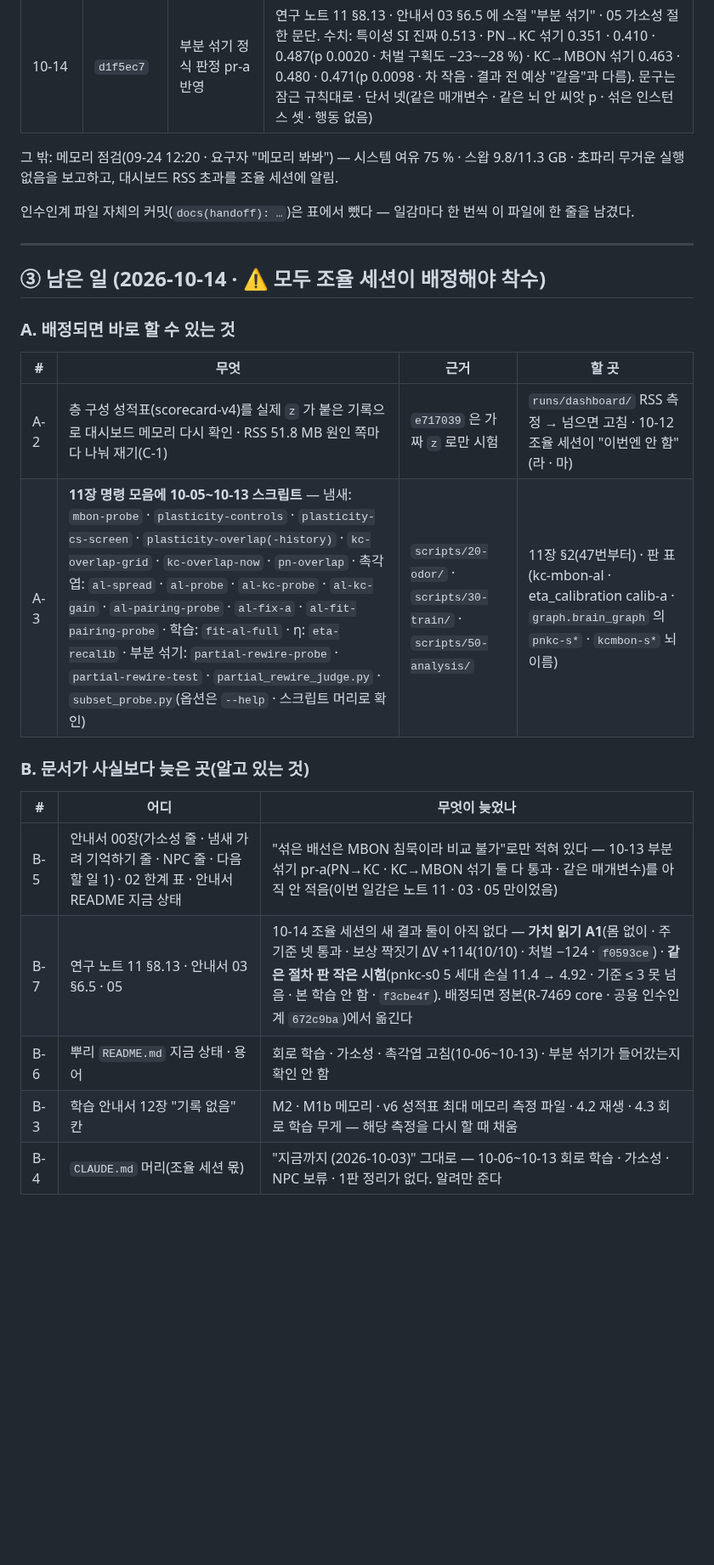
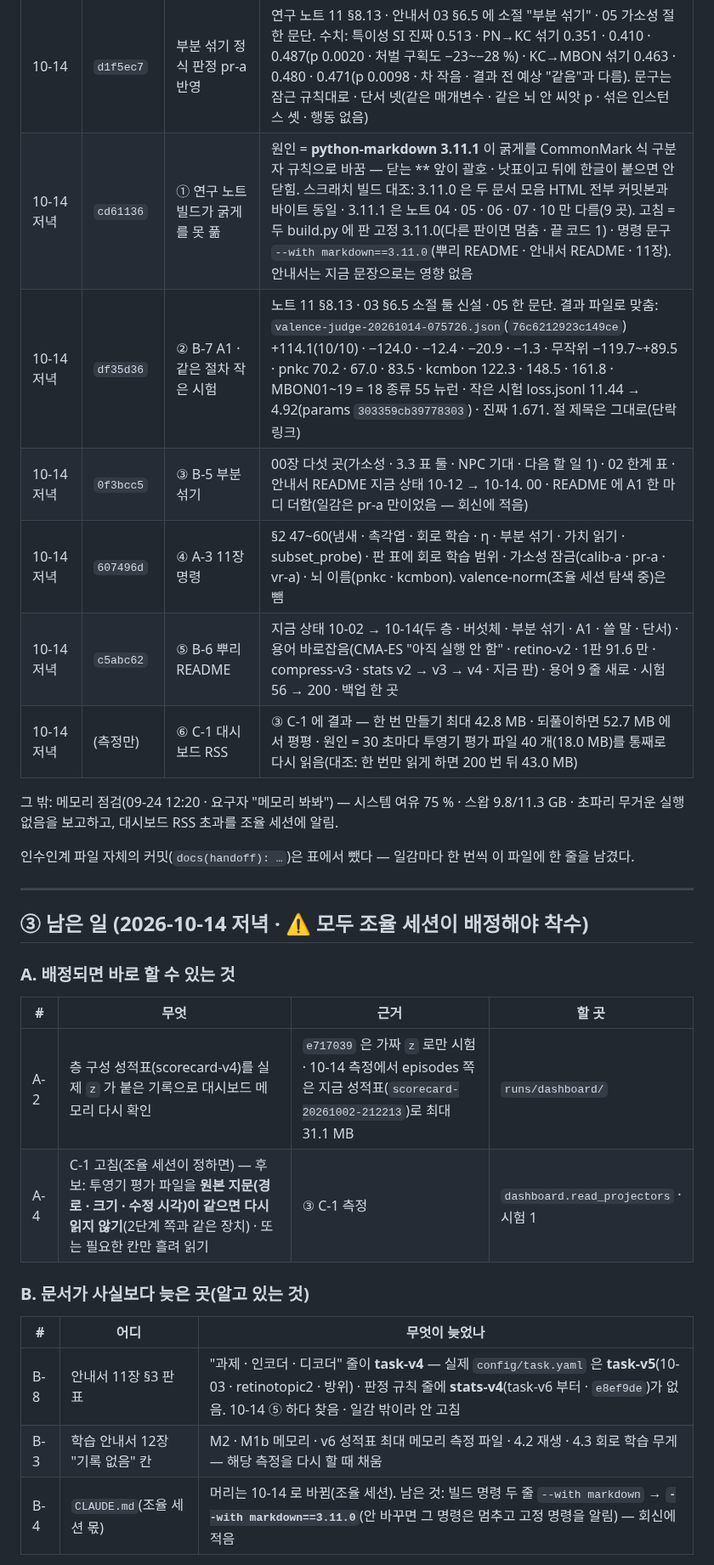
Before and after one commit to Gnori/moai-echomind-fly-connectome, a Markdown page: docs/requirements/echomind-fly-doc-handoff.md, the part around one of its changes. Shown at 85% size. GitHub-like rendering; blank space fills up the shorter version.

```diff
--- a/docs/requirements/echomind-fly-doc-handoff.md
+++ b/docs/requirements/echomind-fly-doc-handoff.md
@@ -73,6 +66,12 @@
 | 10-12 | `ddf052b` | 가 · 나 · 다(조율 세션 지정) | 절편 사후 재판정을 안내서 09 §3.3 · 연구 노트 11 §8.9 · §8.12 에(원판 판정 그대로 · 일감의 '03장'은 실제 09장) · 11장 명령 43~46 · 판 표 npc-v4 · 07 · 08 · 09 의 '지금 = train-v5' → train-v7 · 1판 train-v6 · 04 · 06 지금 자료 fly-loop-v4 |
 | 10-13 | `094b8f9` | 10-12~13 촉각엽 · 가소성 반영 | 연구 노트 11 **§8.13 신설**(번짐 출처 → 흥분성 LN → PN ×0.5 → KC 다시 맞춤 → η 0.002 → 대조 여섯 표 · 문구 · 단서 다섯) · 안내서 03 **§6.5 신설**(순서 ①~⑨ · 판정 표 · 근거 파일 sha256) · 6.4 제목 · 결론에 "다시 엶" · 02 한계 표 · 05 가소성 절 · 00장 상태 줄 넷 · 안내서 README. 수치: 강한 uPN 57 → 21 % · 손실 0.535 · 짝지은 −71 % · 안 지은 −19 % · 처벌 −85 % · 섞은 배선 비교 불가 |
 | 10-14 | `d1f5ec7` | 부분 섞기 정식 판정 pr-a 반영 | 연구 노트 11 §8.13 · 안내서 03 §6.5 에 소절 "부분 섞기" · 05 가소성 절 한 문단. 수치: 특이성 SI 진짜 0.513 · PN→KC 섞기 0.351 · 0.410 · 0.487(p 0.0020 · 처벌 구획도 −23~−28 %) · KC→MBON 섞기 0.463 · 0.480 · 0.471(p 0.0098 · 차 작음 · 결과 전 예상 "같음"과 다름). 문구는 잠근 규칙대로 · 단서 넷(같은 매개변수 · 같은 뇌 안 씨앗 p · 섞은 인스턴스 셋 · 행동 없음) |
+| 10-14 저녁 | `cd61136` | ① 연구 노트 빌드가 굵게를 못 풂 | 원인 = **python-markdown 3.11.1** 이 굵게를 CommonMark 식 구분자 규칙으로 바꿈 — 닫는 ** 앞이 괄호 · 낫표이고 뒤에 한글이 붙으면 안 닫힘. 스크래치 빌드 대조: 3.11.0 은 두 문서 모음 HTML 전부 커밋본과 바이트 동일 · 3.11.1 은 노트 04 · 05 · 06 · 07 · 10 만 다름(9 곳). 고침 = 두 build.py 에 판 고정 3.11.0(다른 판이면 멈춤 · 끝 코드 1) · 명령 문구 `--with markdown==3.11.0`(뿌리 README · 안내서 README · 11장). 안내서는 지금 문장으로는 영향 없음 |
+| 10-14 저녁 | `df35d36` | ② B-7 A1 · 같은 절차 작은 시험 | 노트 11 §8.13 · 03 §6.5 소절 둘 신설 · 05 한 문단. 결과 파일로 맞춤: `valence-judge-20261014-075726.json`(`76c6212923c149ce`) +114.1(10/10) · −124.0 · −12.4 · −20.9 · −1.3 · 무작위 −119.7~+89.5 · pnkc 70.2 · 67.0 · 83.5 · kcmbon 122.3 · 148.5 · 161.8 · MBON01~19 = 18 종류 55 뉴런 · 작은 시험 loss.jsonl 11.44 → 4.92(params `303359cb39778303`) · 진짜 1.671. 절 제목은 그대로(단락 링크) |
+| 10-14 저녁 | `0f3bcc5` | ③ B-5 부분 섞기 | 00장 다섯 곳(가소성 · 3.3 표 둘 · NPC 기대 · 다음 할 일 1) · 02 한계 표 · 안내서 README 지금 상태 10-12 → 10-14. 00 · README 에 A1 한 마디 더함(일감은 pr-a 만이었음 — 회신에 적음) |
+| 10-14 저녁 | `607496d` | ④ A-3 11장 명령 | §2 47~60(냄새 · 촉각엽 · 회로 학습 · η · 부분 섞기 · 가치 읽기 · subset_probe) · 판 표에 회로 학습 범위 · 가소성 잠금(calib-a · pr-a · vr-a) · 뇌 이름(pnkc · kcmbon). valence-norm(조율 세션 탐색 중)은 뺌 |
+| 10-14 저녁 | `c5abc62` | ⑤ B-6 뿌리 README | 지금 상태 10-02 → 10-14(두 층 · 버섯체 · 부분 섞기 · A1 · 쓸 말 · 단서) · 용어 바로잡음(CMA-ES "아직 실행 안 함" · retino-v2 · 1판 91.6 만 · compress-v3 · stats v2 → v3 → v4 · 지금 판) · 용어 9 줄 새로 · 시험 56 → 200 · 백업 한 곳 |
+| 10-14 저녁 | (측정만) | ⑥ C-1 대시보드 RSS | ③ C-1 에 결과 — 한 번 만들기 최대 42.8 MB · 되풀이하면 52.7 MB 에서 평평 · 원인 = 30 초마다 투영기 평가 파일 40 개(18.0 MB)를 통째로 다시 읽음(대조: 한 번만 읽게 하면 200 번 뒤 43.0 MB) |
 
 그 밖: 메모리 점검(09-24 12:20 · 요구자 "메모리 봐봐") — 시스템 여유 75 % · 스왑 9.8/11.3 GB · 초파리 무거운 실행 없음을 보고하고, 대시보드 RSS 초과를 조율 세션에 알림.
 
@@ -80,22 +79,20 @@
 
 ---
 
-## ③ 남은 일 (2026-10-14 · ⚠️ 모두 조율 세션이 배정해야 착수)
+## ③ 남은 일 (2026-10-14 저녁 · ⚠️ 모두 조율 세션이 배정해야 착수)
 
 ### A. 배정되면 바로 할 수 있는 것
 
 | # | 무엇 | 근거 | 할 곳 |
 |---|---|---|---|
-| A-2 | 층 구성 성적표(scorecard-v4)를 실제 `z` 가 붙은 기록으로 대시보드 메모리 다시 확인 · RSS 51.8 MB 원인 쪽마다 나눠 재기(C-1) | `e717039` 은 가짜 `z` 로만 시험 | `runs/dashboard/` RSS 측정 → 넘으면 고침 · 10-12 조율 세션이 "이번엔 안 함"(라 · 마) |
-| A-3 | **11장 명령 모음에 10-05~10-13 스크립트** — 냄새: `mbon-probe` · `plasticity-controls` · `plasticity-cs-screen` · `plasticity-overlap(-history)` · `kc-overlap-grid` · `kc-overlap-now` · `pn-overlap` · 촉각엽: `al-spread` · `al-probe` · `al-kc-probe` · `al-kc-gain` · `al-pairing-probe` · `al-fix-a` · `al-fit-pairing-probe` · 학습: `fit-al-full` · η: `eta-recalib` · 부분 섞기: `partial-rewire-probe` · `partial-rewire-test` · `partial_rewire_judge.py` · `subset_probe.py`(옵션은 `--help` · 스크립트 머리로 확인) | `scripts/20-odor/` · `scripts/30-train/` · `scripts/50-analysis/` | 11장 §2(47번부터) · 판 표(kc-mbon-al · eta_calibration calib-a · `graph.brain_graph` 의 `pnkc-s*` · `kcmbon-s*` 뇌 이름) |
+| A-2 | 층 구성 성적표(scorecard-v4)를 실제 `z` 가 붙은 기록으로 대시보드 메모리 다시 확인 | `e717039` 은 가짜 `z` 로만 시험 · 10-14 측정에서 episodes 쪽은 지금 성적표(`scorecard-20261002-212213`)로 최대 31.1 MB | `runs/dashboard/` |
+| A-4 | C-1 고침(조율 세션이 정하면) — 후보: 투영기 평가 파일을 **원본 지문(경로 · 크기 · 수정 시각)이 같으면 다시 읽지 않기**(2단계 쪽과 같은 장치) · 또는 필요한 칸만 흘려 읽기 | ③ C-1 측정 | `dashboard.read_projectors` · 시험 1 |
 
 ### B. 문서가 사실보다 늦은 곳(알고 있는 것)
 
 | # | 어디 | 무엇이 늦었나 |
 |---|---|---|
-| B-5 | 안내서 00장(가소성 줄 · 냄새 가려 기억하기 줄 · NPC 줄 · 다음 할 일 1) · 02 한계 표 · 안내서 README 지금 상태 | "섞은 배선은 MBON 침묵이라 비교 불가"로만 적혀 있다 — 10-13 부분 섞기 pr-a(PN→KC · KC→MBON 섞기 둘 다 통과 · 같은 매개변수)를 아직 안 적음(이번 일감은 노트 11 · 03 · 05 만이었음) |
-| B-7 | 연구 노트 11 §8.13 · 안내서 03 §6.5 · 05 | 10-14 조율 세션의 새 결과 둘이 아직 없다 — **가치 읽기 A1**(몸 없이 · 주 기준 넷 통과 · 보상 짝짓기 ΔV +114(10/10) · 처벌 −124 · `f0593ce`) · **같은 절차 판 작은 시험**(pnkc-s0 5 세대 손실 11.4 → 4.92 · 기준 ≤ 3 못 넘음 · 본 학습 안 함 · `f3cbe4f`). 배정되면 정본(R-7469 core · 공용 인수인계 `672c9ba`)에서 옮긴다 |
-| B-6 | 뿌리 `README.md` 지금 상태 · 용어 | 회로 학습 · 가소성 · 촉각엽 고침(10-06~10-13) · 부분 섞기가 들어갔는지 확인 안 함 |
+| B-8 | 안내서 11장 §3 판 표 | "과제 · 인코더 · 디코더" 줄이 **task-v4** — 실제 `config/task.yaml` 은 **task-v5**(10-03 · retinotopic2 · 방위) · 판정 규칙 줄에 **stats-v4**(task-v6 부터 · `e8ef9de`)가 없음. 10-14 ⑤ 하다 찾음 · 일감 밖이라 안 고침 |
 | B-3 | 학습 안내서 12장 "기록 없음" 칸 | M2 · M1b 메모리 · v6 성적표 최대 메모리 측정 파일 · 4.2 재생 · 4.3 회로 학습 무게 — 해당 측정을 다시 할 때 채움 |
-| B-4 | `CLAUDE.md` 머리(조율 세션 몫) | "지금까지 (2026-10-03)" 그대로 — 10-06~10-13 회로 학습 · 가소성 · NPC 보류 · 1판 정리가 없다. 알려만 준다 |
+| B-4 | `CLAUDE.md`(조율 세션 몫) | 머리는 10-14 로 바뀜(조율 세션). 남은 것: 빌드 명령 두 줄 `--with markdown` → **`--with markdown==3.11.0`**(안 바꾸면 그 명령은 멈추고 고정 명령을 알림) — 회신에 적음 |
 
```
Also changed, not shown: other parts of docs/requirements/echomind-fly-doc-handoff.md (+23 -23 lines).
